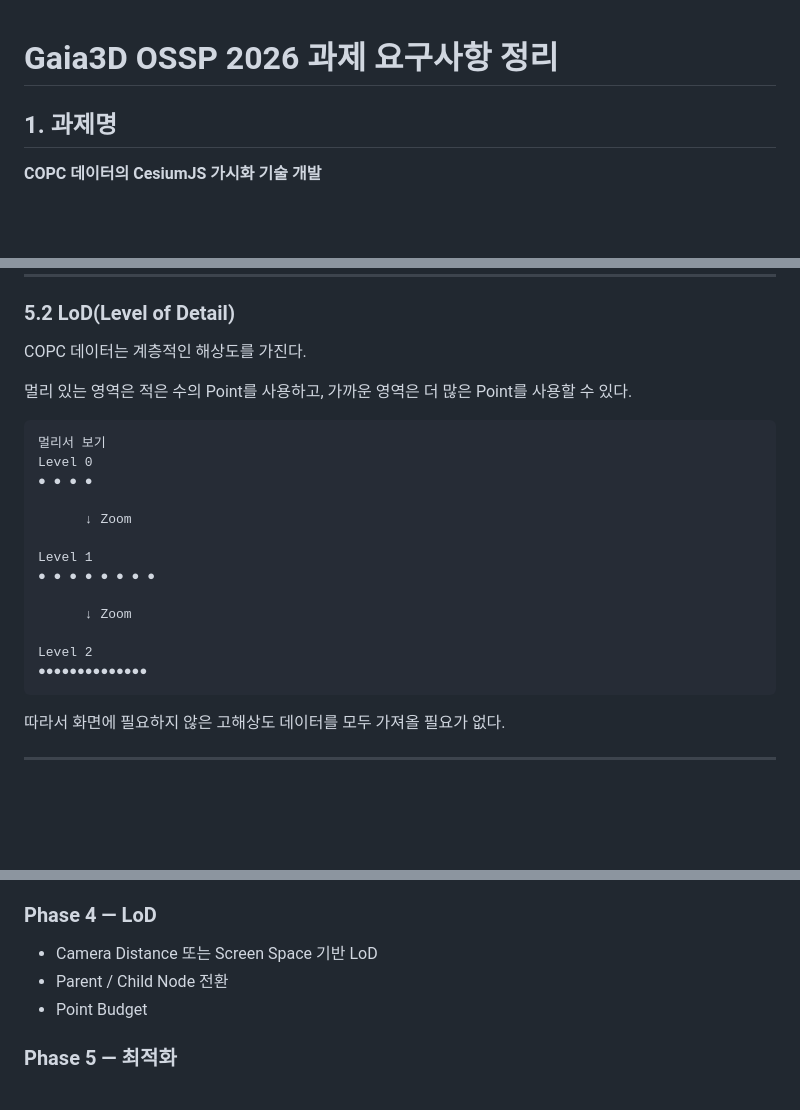
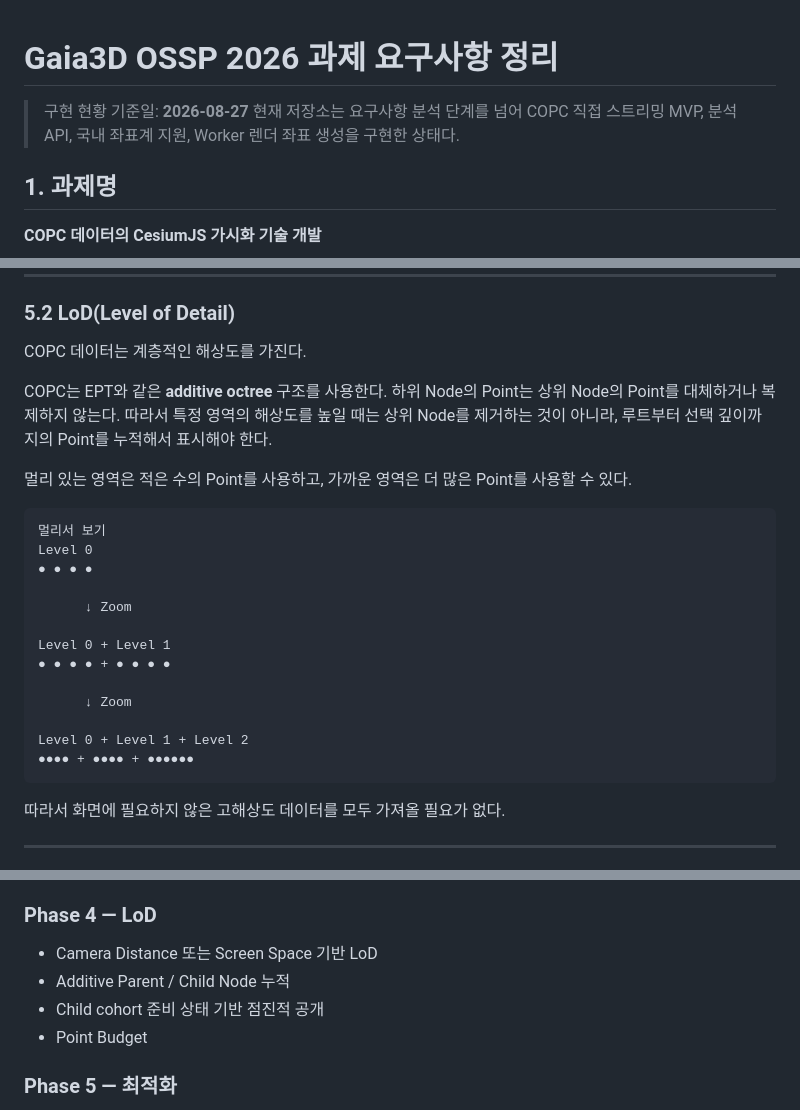
Before and after one commit to VedantMadane/cesiumjs-copc-runtime, a Markdown page: Gaia3D OSSP 2026.md, 3 parts joined by grey strips. Rendered like a GitHub page; blank space fills up the shorter version.

````diff
--- a/Gaia3D OSSP 2026.md
+++ b/Gaia3D OSSP 2026.md
@@ -1,4 +1,8 @@
 # Gaia3D OSSP 2026 과제 요구사항 정리
+
+> 구현 현황 기준일: **2026-08-27**
+> 현재 저장소는 요구사항 분석 단계를 넘어 COPC 직접 스트리밍 MVP, 분석 API,
+> 국내 좌표계 지원, Worker 렌더 좌표 생성을 구현한 상태다.
 
 ## 1. 과제명
 
@@ -124,6 +128,11 @@ COPC의 주요 특징은 다음과 같다.
 
 COPC 데이터는 계층적인 해상도를 가진다.
 
+COPC는 EPT와 같은 **additive octree** 구조를 사용한다. 하위 Node의 Point는
+상위 Node의 Point를 대체하거나 복제하지 않는다. 따라서 특정 영역의 해상도를
+높일 때는 상위 Node를 제거하는 것이 아니라, 루트부터 선택 깊이까지의 Point를
+누적해서 표시해야 한다.
+
 멀리 있는 영역은 적은 수의 Point를 사용하고, 가까운 영역은 더 많은 Point를 사용할 수 있다.
 
 ```text
@@ -133,13 +142,13 @@ Level 0
 
       ↓ Zoom
 
-Level 1
-● ● ● ● ● ● ● ●
+Level 0 + Level 1
+● ● ● ● + ● ● ● ●
 
       ↓ Zoom
 
-Level 2
-●●●●●●●●●●●●●●
+Level 0 + Level 1 + Level 2
+●●●● + ●●●● + ●●●●●●
 ```
 
 따라서 화면에 필요하지 않은 고해상도 데이터를 모두 가져올 필요가 없다.
@@ -664,7 +687,8 @@ CesiumJS
 ### Phase 4 — LoD
 
 - Camera Distance 또는 Screen Space 기반 LoD
-- Parent / Child Node 전환
+- Additive Parent / Child Node 누적
+- Child cohort 준비 상태 기반 점진적 공개
 - Point Budget
 
 ### Phase 5 — 최적화
````
Also changed, not shown: other parts of Gaia3D OSSP 2026.md (+86 -0 lines).
